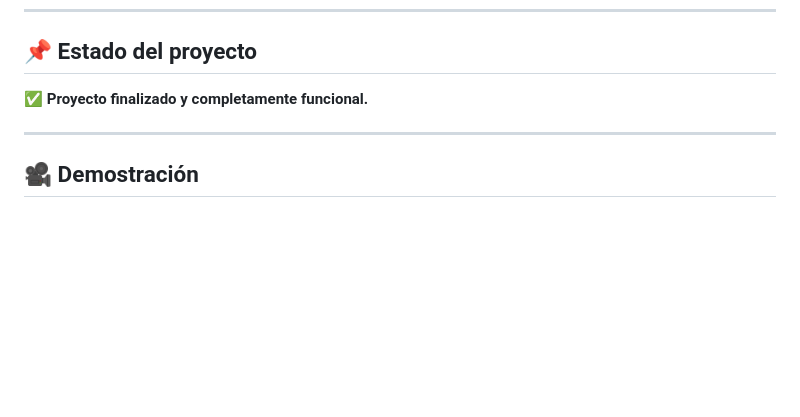
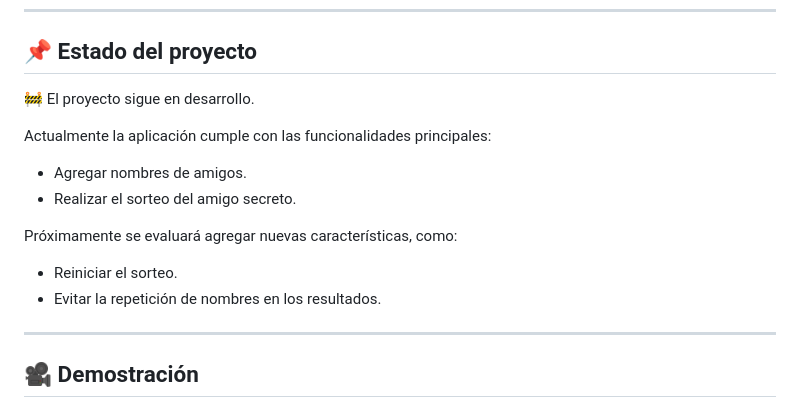
Before and after one commit to Leidypv/Amigo-secreto, a Markdown page: README.md, the part around the change. Rendered like a GitHub page; blank space fills up the shorter version.

Commit message:
update README - Ongoing Project

```diff
--- a/README.md
+++ b/README.md
@@ -39,7 +39,15 @@ Este desafío refuerza las bases necesarias para adaptarse a cualquier lenguaje
 
 ## 📌 Estado del proyecto
 
-✅ **Proyecto finalizado y completamente funcional.**
+🚧 El proyecto sigue en desarrollo.
+
+Actualmente la aplicación cumple con las funcionalidades principales:
+- Agregar nombres de amigos.
+- Realizar el sorteo del amigo secreto.
+
+Próximamente se evaluará agregar nuevas características, como:
+- Reiniciar el sorteo.
+- Evitar la repetición de nombres en los resultados.
 
 ---
 
```
